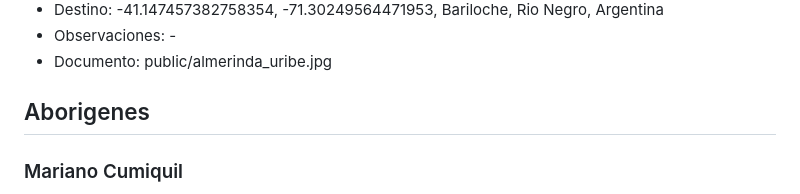
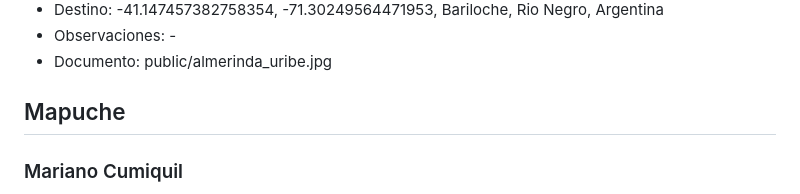
Before and after one commit to LawalCoop/presentaciones_archivos_del_sur, a Markdown page: content.md, the part around the change. Drawn GitHub-style.

Commit message:
improvements

```diff
--- a/content.md
+++ b/content.md
@@ -165,7 +165,7 @@
 - Observaciones: -
 - Documento: public/almerinda_uribe.jpg
 
-## Aborigenes
+## Mapuche
 
 ### Mariano Cumiquil
 - N° Registro: 294
```
